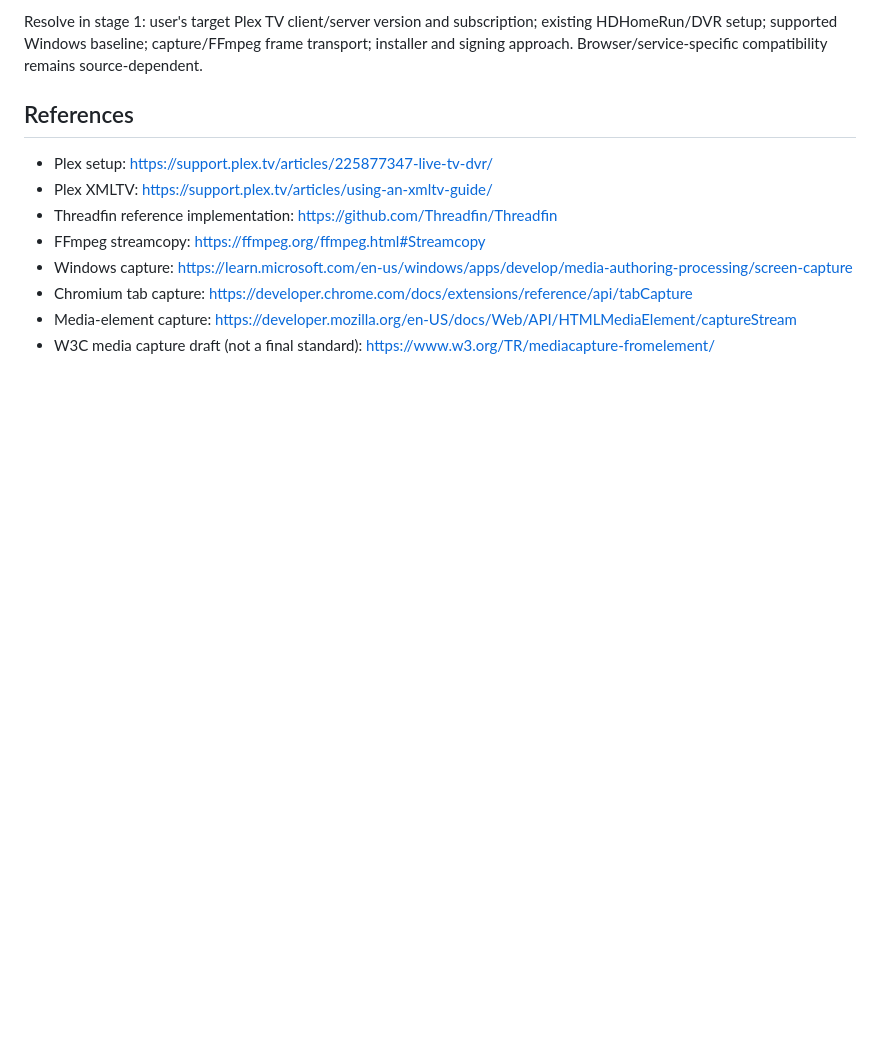
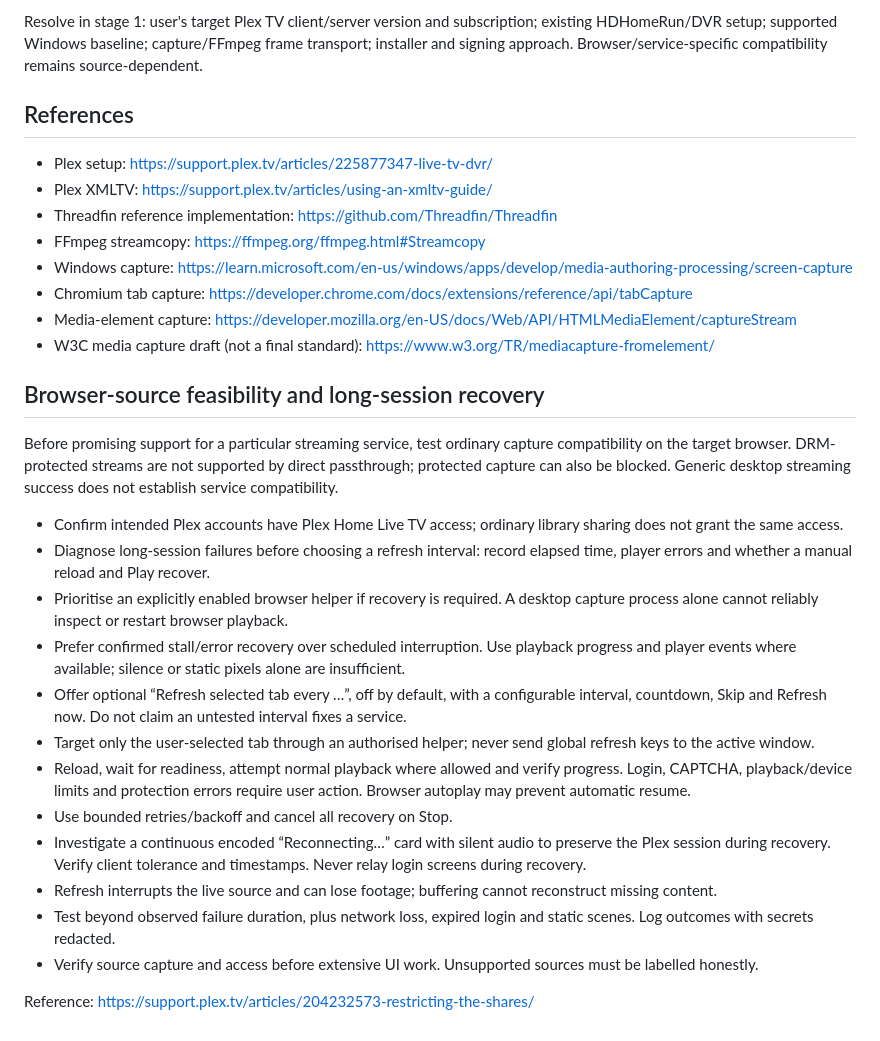
Before and after one commit to Willy-nz/Tohyee-TV, a Markdown page: docs/DEVELOPMENT_PLAN.md, the part around the change. Rendered like a GitHub page; blank space fills up the shorter version.

Commit message:
docs: add generic browser recovery and source compatibility requirements

```diff
--- a/docs/DEVELOPMENT_PLAN.md
+++ b/docs/DEVELOPMENT_PLAN.md
@@ -148,3 +148,21 @@ Resolve in stage 1: user's target Plex TV client/server version and subscription
 - Chromium tab capture: https://developer.chrome.com/docs/extensions/reference/api/tabCapture
 - Media-element capture: https://developer.mozilla.org/en-US/docs/Web/API/HTMLMediaElement/captureStream
 - W3C media capture draft (not a final standard): https://www.w3.org/TR/mediacapture-fromelement/
+
+## Browser-source feasibility and long-session recovery
+Before promising support for a particular streaming service, test ordinary capture compatibility on the target browser. DRM-protected streams are not supported by direct passthrough; protected capture can also be blocked. Generic desktop streaming success does not establish service compatibility.
+
+- Confirm intended Plex accounts have Plex Home Live TV access; ordinary library sharing does not grant the same access.
+- Diagnose long-session failures before choosing a refresh interval: record elapsed time, player errors and whether a manual reload and Play recover.
+- Prioritise an explicitly enabled browser helper if recovery is required. A desktop capture process alone cannot reliably inspect or restart browser playback.
+- Prefer confirmed stall/error recovery over scheduled interruption. Use playback progress and player events where available; silence or static pixels alone are insufficient.
+- Offer optional “Refresh selected tab every …”, off by default, with a configurable interval, countdown, Skip and Refresh now. Do not claim an untested interval fixes a service.
+- Target only the user-selected tab through an authorised helper; never send global refresh keys to the active window.
+- Reload, wait for readiness, attempt normal playback where allowed and verify progress. Login, CAPTCHA, playback/device limits and protection errors require user action. Browser autoplay may prevent automatic resume.
+- Use bounded retries/backoff and cancel all recovery on Stop.
+- Investigate a continuous encoded “Reconnecting…” card with silent audio to preserve the Plex session during recovery. Verify client tolerance and timestamps. Never relay login screens during recovery.
+- Refresh interrupts the live source and can lose footage; buffering cannot reconstruct missing content.
+- Test beyond observed failure duration, plus network loss, expired login and static scenes. Log outcomes with secrets redacted.
+- Verify source capture and access before extensive UI work. Unsupported sources must be labelled honestly.
+
+Reference: https://support.plex.tv/articles/204232573-restricting-the-shares/
```
